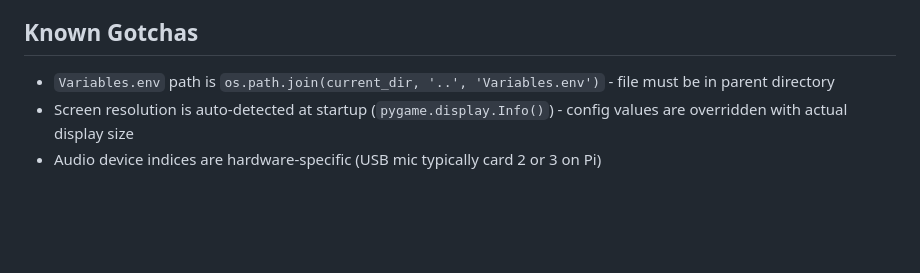
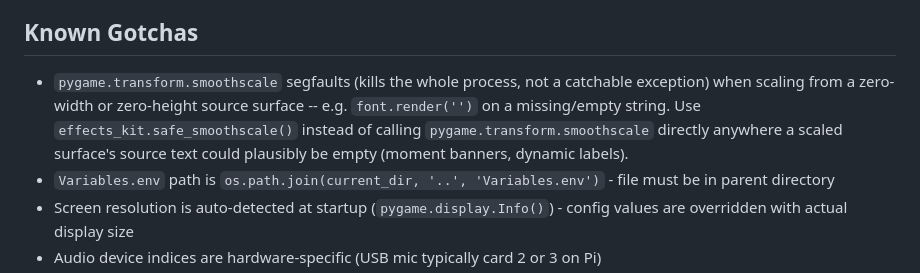
Before and after one commit to DanDon01/AI-Mirror, a Markdown page: CLAUDE.md, the part around the change. Drawn GitHub-style; blank space fills up the shorter version.

Commit message:
docs: note the smoothscale zero-size segfault gotcha
Co-Authored-By: Claude Sonnet 5 <noreply@anthropic.com>

```diff
--- a/CLAUDE.md
+++ b/CLAUDE.md
@@ -194,6 +194,7 @@ HA_TOKEN=
 - Falls back to a simple procedural face when assets/avatar/ has no frames.
 
 ## Known Gotchas
+- `pygame.transform.smoothscale` segfaults (kills the whole process, not a catchable exception) when scaling from a zero-width or zero-height source surface -- e.g. `font.render('')` on a missing/empty string. Use `effects_kit.safe_smoothscale()` instead of calling `pygame.transform.smoothscale` directly anywhere a scaled surface's source text could plausibly be empty (moment banners, dynamic labels).
 - `Variables.env` path is `os.path.join(current_dir, '..', 'Variables.env')` - file must be in parent directory
 - Screen resolution is auto-detected at startup (`pygame.display.Info()`) - config values are overridden with actual display size
 - Audio device indices are hardware-specific (USB mic typically card 2 or 3 on Pi)
```
